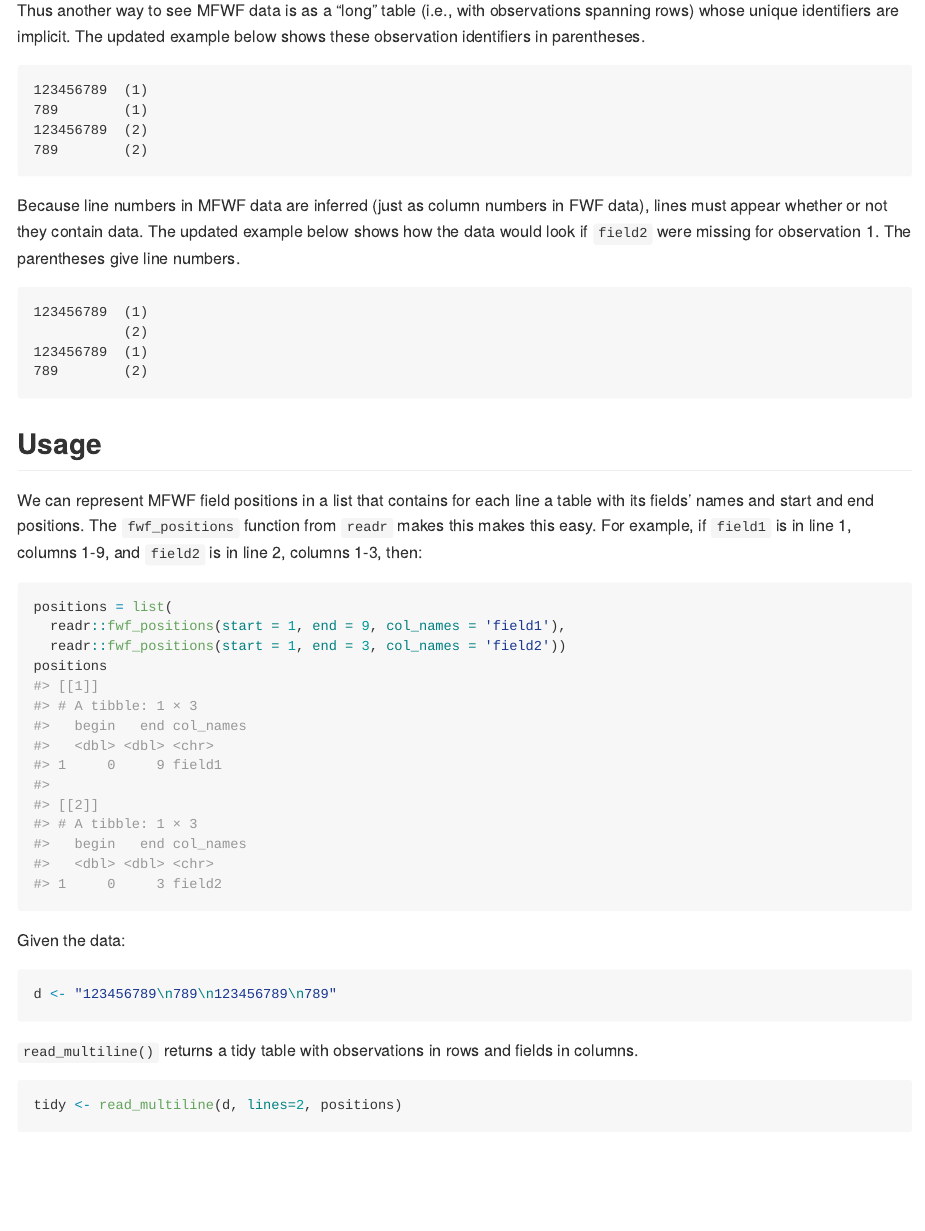
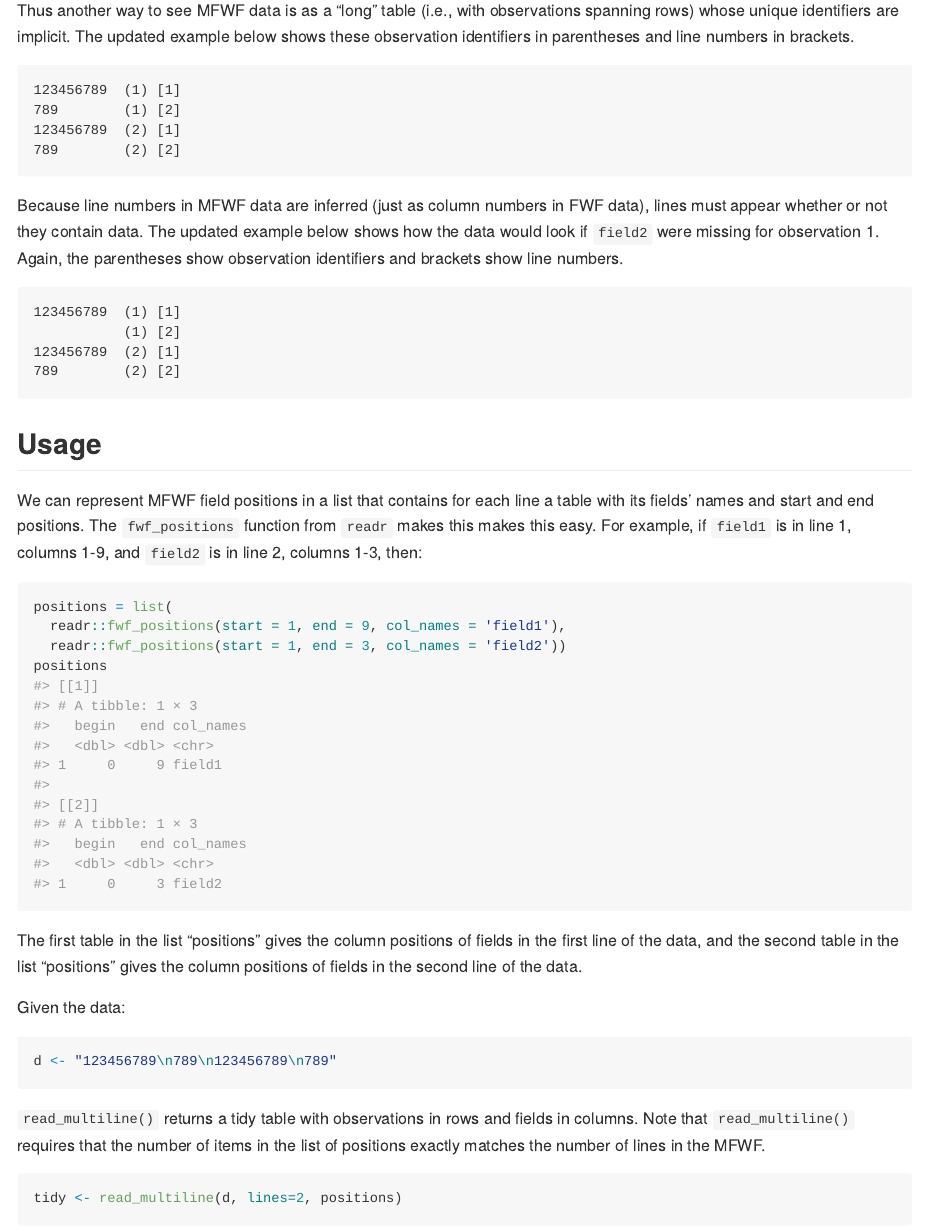
Before and after one commit to jamesdunham/multiline, an R Markdown document (README.Rmd): the page in a window 1100 px wide, from 510 px down. Rendered offline with R 4.5, knitr and Pandoc, with nearby package versions; some code elsewhere in the file could not run offline.

Commit message:
changes to readme
Added line numbers to examples, and clarified that the list of field
positions should match the number of lines in the dataset.

````diff
--- a/README.Rmd
+++ b/README.Rmd
@@ -39,25 +39,25 @@ field.
 
 Thus another way to see MFWF data is as a "long" table (i.e., with observations
 spanning rows) whose unique identifiers are implicit. The updated example below
-shows these observation identifiers in parentheses.
+shows these observation identifiers in parentheses and line numbers in brackets.
 
 ```
-123456789  (1)
-789        (1)
-123456789  (2)
-789        (2)
+123456789  (1) [1]
+789        (1) [2]
+123456789  (2) [1]
+789        (2) [2]
 ```
 
 Because line numbers in MFWF data are inferred (just as column numbers in FWF
 data), lines must appear whether or not they contain data. The updated example
 below shows how the data would look if `field2` were missing for observation 1.
-The parentheses give line numbers.
+Again, the parentheses show observation identifiers and brackets show line numbers.
 
 ```
-123456789  (1)
-           (2)
-123456789  (1)
-789        (2)
+123456789  (1) [1]
+           (1) [2]
+123456789  (2) [1]
+789        (2) [2]
 ```
 
 
@@ -75,6 +75,10 @@ positions = list(
 positions
 ```
 
+The first table in the list "positions" gives the column positions of fields
+in the first line of the data, and the second table in the list "positions"
+gives the column positions of fields in the second line of the data.
+
 Given the data:
 
 ```{r}
@@ -83,6 +87,8 @@ d <- "123456789\n789\n123456789\n789"
 
 `read_multiline()` returns a tidy table with observations in rows and fields in
 columns.
+Note that `read_multiline()` requires that the number of items in the list of
+positions exactly matches the number of lines in the MFWF.
 
 ```{r}
 tidy <- read_multiline(d, lines=2, positions)
````
